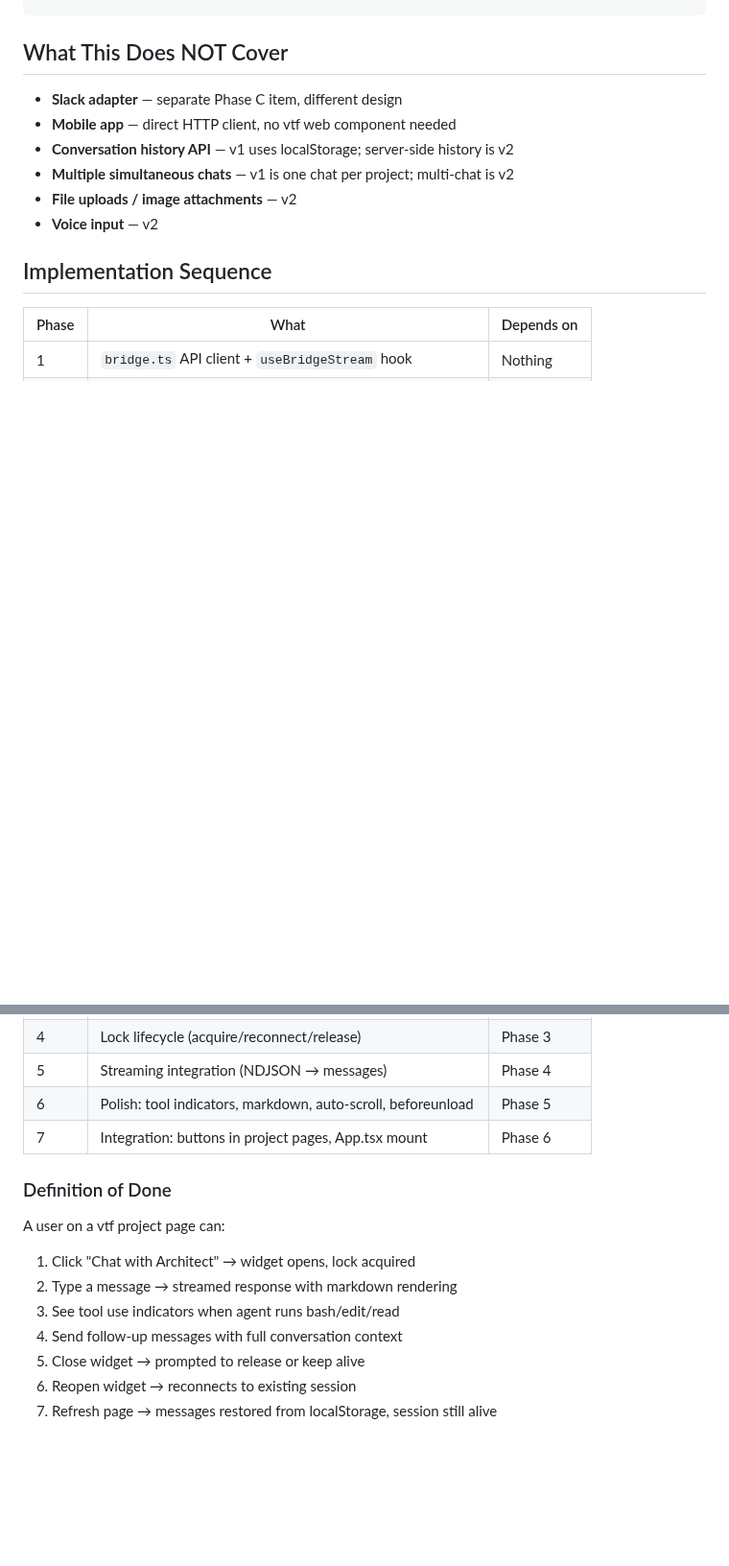
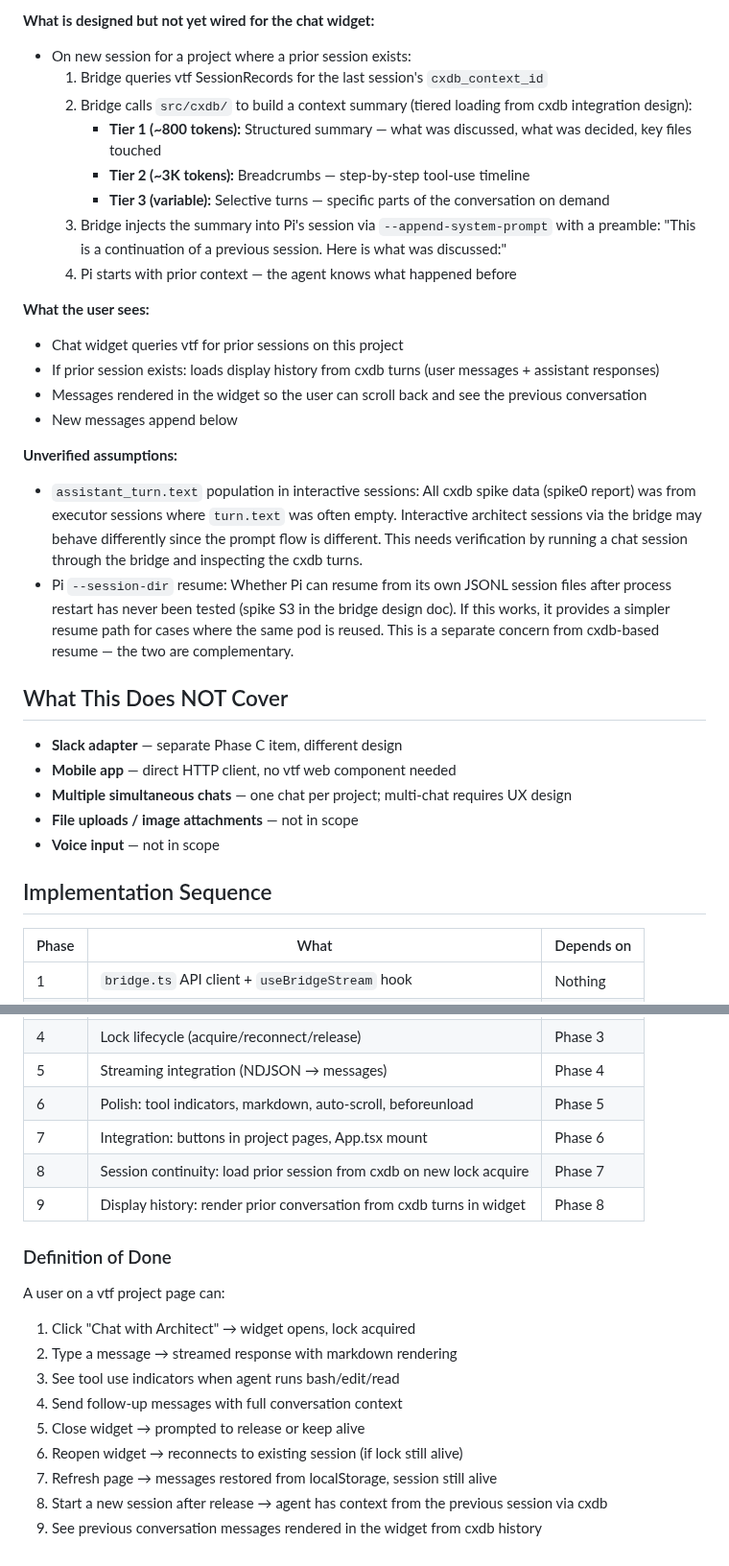
Before and after one commit to vilosource/vafi, a Markdown page: docs/bridge/chat-widget-DESIGN.md, 2 parts joined by grey strips. Shown at 96% size. GitHub-like rendering; blank space fills up the shorter version.

```diff
--- a/docs/bridge/chat-widget-DESIGN.md
+++ b/docs/bridge/chat-widget-DESIGN.md
@@ -384,11 +428,30 @@ const totalMargin = (consoleDocked ? consoleDockWidth : 0) + (chatDocked ? chatD
+**What is designed but not yet wired for the chat widget:**
+- On new session for a project where a prior session exists:
+  1. Bridge queries vtf SessionRecords for the last session's `cxdb_context_id`
+  2. Bridge calls `src/cxdb/` to build a context summary (tiered loading from cxdb integration design):
+     - **Tier 1 (~800 tokens):** Structured summary — what was discussed, what was decided, key files touched
+     - **Tier 2 (~3K tokens):** Breadcrumbs — step-by-step tool-use timeline
+     - **Tier 3 (variable):** Selective turns — specific parts of the conversation on demand
+  3. Bridge injects the summary into Pi's session via `--append-system-prompt` with a preamble: "This is a continuation of a previous session. Here is what was discussed:"
+  4. Pi starts with prior context — the agent knows what happened before
+
+**What the user sees:**
+- Chat widget queries vtf for prior sessions on this project
+- If prior session exists: loads display history from cxdb turns (user messages + assistant responses)
+- Messages rendered in the widget so the user can scroll back and see the previous conversation
+- New messages append below
+
+**Unverified assumptions:**
+- `assistant_turn.text` population in interactive sessions: All cxdb spike data (spike0 report) was from executor sessions where `turn.text` was often empty. Interactive architect sessions via the bridge may behave differently since the prompt flow is different. This needs verification by running a chat session through the bridge and inspecting the cxdb turns.
+- Pi `--session-dir` resume: Whether Pi can resume from its own JSONL session files after process restart has never been tested (spike S3 in the bridge design doc). If this works, it provides a simpler resume path for cases where the same pod is reused. This is a separate concern from cxdb-based resume — the two are complementary.
+
 ## What This Does NOT Cover
 
 - **Slack adapter** — separate Phase C item, different design
 - **Mobile app** — direct HTTP client, no vtf web component needed
-- **Conversation history API** — v1 uses localStorage; server-side history is v2
-- **Multiple simultaneous chats** — v1 is one chat per project; multi-chat is v2
-- **File uploads / image attachments** — v2
-- **Voice input** — v2
+- **Multiple simultaneous chats** — one chat per project; multi-chat requires UX design
+- **File uploads / image attachments** — not in scope
+- **Voice input** — not in scope
 
 ## Implementation Sequence
 
@@ -401,6 +464,8 @@ const totalMargin = (consoleDocked ? consoleDockWidth : 0) + (chatDocked ? chatD
 | 5 | Streaming integration (NDJSON → messages) | Phase 4 |
 | 6 | Polish: tool indicators, markdown, auto-scroll, beforeunload | Phase 5 |
 | 7 | Integration: buttons in project pages, App.tsx mount | Phase 6 |
+| 8 | Session continuity: load prior session from cxdb on new lock acquire | Phase 7 |
+| 9 | Display history: render prior conversation from cxdb turns in widget | Phase 8 |
 
 ### Definition of Done
 
@@ -410,5 +475,7 @@ A user on a vtf project page can:
 3. See tool use indicators when agent runs bash/edit/read
 4. Send follow-up messages with full conversation context
 5. Close widget → prompted to release or keep alive
-6. Reopen widget → reconnects to existing session
+6. Reopen widget → reconnects to existing session (if lock still alive)
 7. Refresh page → messages restored from localStorage, session still alive
+8. Start a new session after release → agent has context from the previous session via cxdb
+9. See previous conversation messages rendered in the widget from cxdb history
```
Also changed, not shown: other parts of docs/bridge/chat-widget-DESIGN.md (+44 -0 lines).
